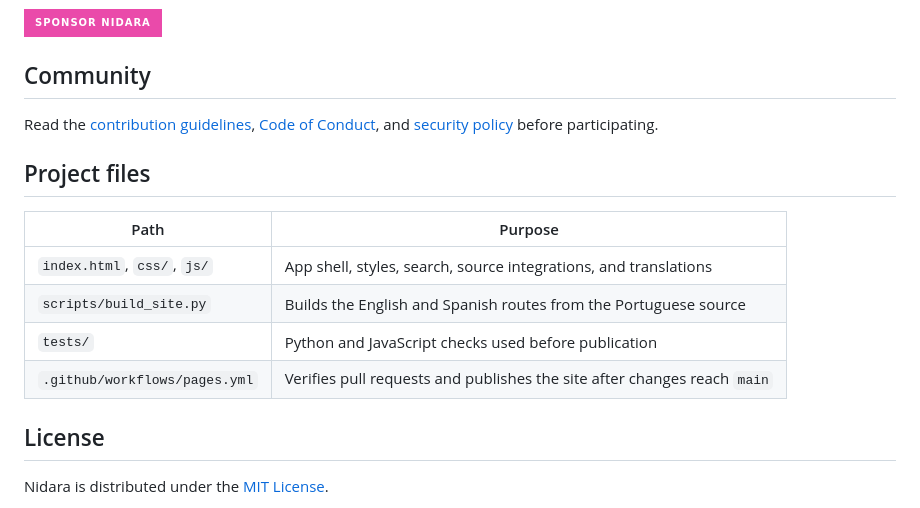
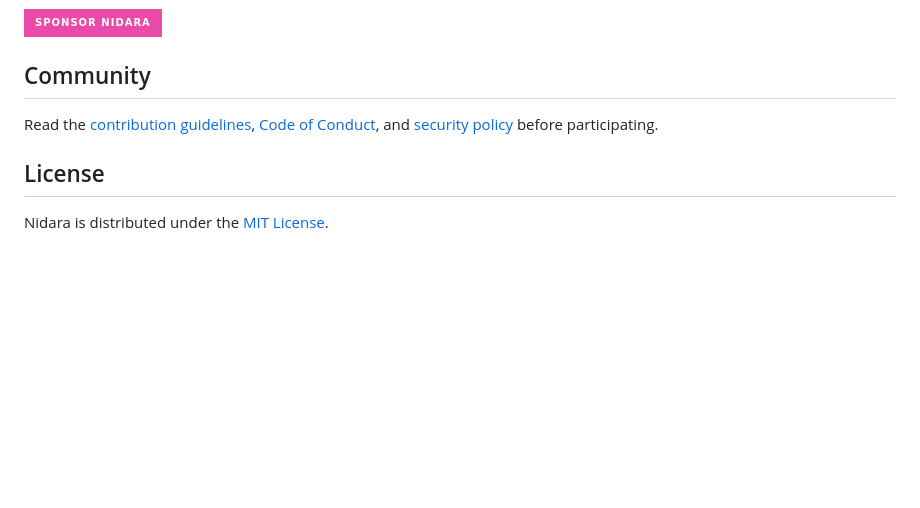
Before and after one commit to diegopn/nidara, a Markdown page: README.md, the part around the change. Drawn GitHub-style; badges without logos; blank space fills up the shorter version.

Commit message:
docs: simplify Nidara overview

```diff
--- a/README.md
+++ b/README.md
@@ -57,15 +57,6 @@ If Nidara is useful in your research, you can support its continued development.
 
 Read the [contribution guidelines](CONTRIBUTING.md), [Code of Conduct](CODE_OF_CONDUCT.md), and [security policy](SECURITY.md) before participating.
 
-## Project files
-
-| Path | Purpose |
-| --- | --- |
-| `index.html`, `css/`, `js/` | App shell, styles, search, source integrations, and translations |
-| `scripts/build_site.py` | Builds the English and Spanish routes from the Portuguese source |
-| `tests/` | Python and JavaScript checks used before publication |
-| `.github/workflows/pages.yml` | Verifies pull requests and publishes the site after changes reach `main` |
-
 ## License
 
 Nidara is distributed under the [MIT License](LICENSE).
```
